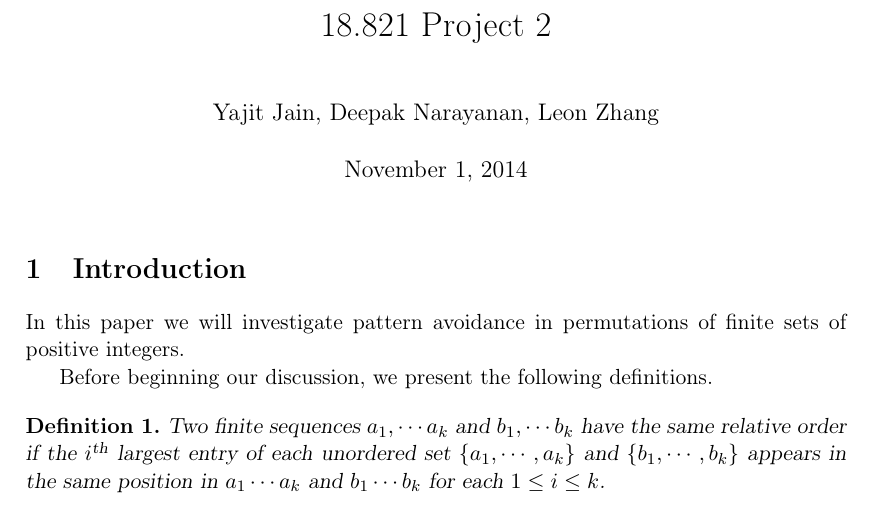
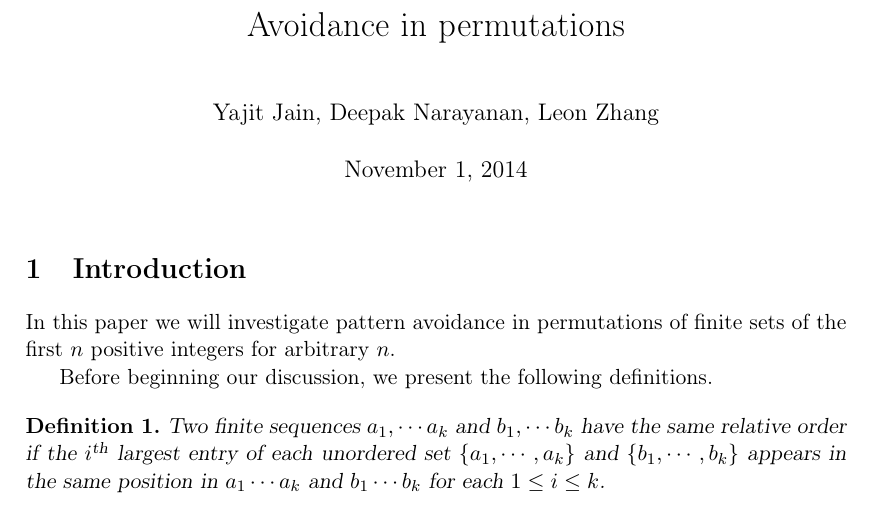
Before and after one commit to deepakn94/projects, a LaTeX document (paper/paper.tex): part of page 1 of 10, cut at the place of the change. Compiled offline with pdfLaTeX.

Commit message:
Some more changes to paper

```diff
--- a/paper/paper.tex
+++ b/paper/paper.tex
@@ -68,7 +68,7 @@
 
 \makeatother
 
-\title{18.821 Project 2}
+\title{Avoidance in permutations}
 
 \author{Yajit Jain, Deepak Narayanan, Leon Zhang}
 
@@ -78,7 +78,7 @@
 
 \section{Introduction}
 
-In this paper we will investigate pattern avoidance in permutations of finite sets of positive integers.
+In this paper we will investigate pattern avoidance in permutations of finite sets of the first $n$ positive integers for arbitrary $n$.
 
 Before beginning our discussion, we present the following definitions.
 
```
Also changed, not shown: paper/paper.pdf.
